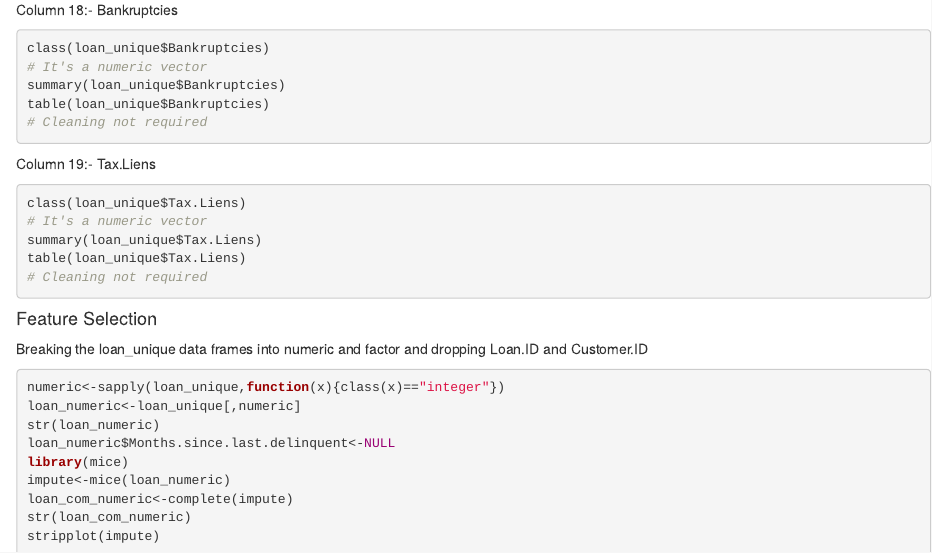
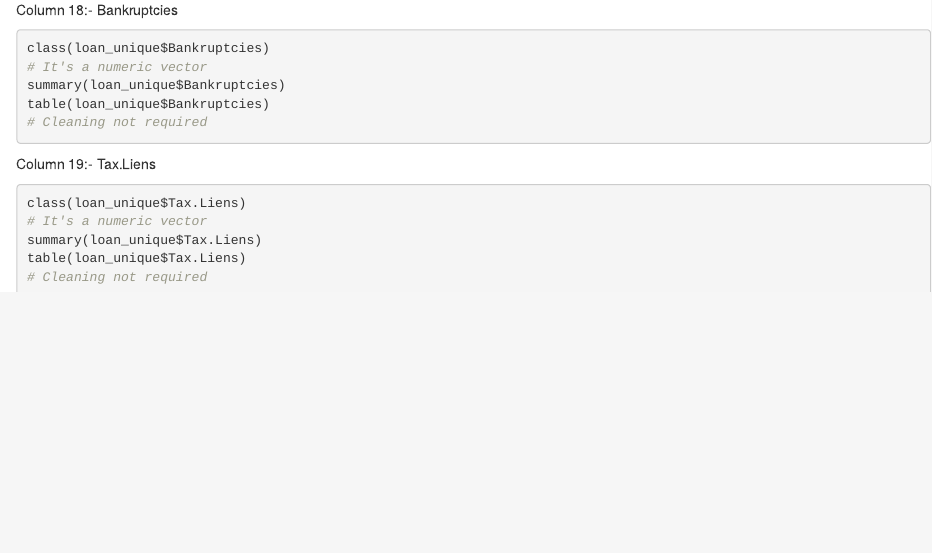
Before and after one commit to dimension-less/credit_risk_modeling, an R Markdown document (Credit Risk.Rmd): the page in a window 1100 px wide, from 4430 px down. Rendered offline with R 4.5, knitr and Pandoc, with nearby package versions; the code chunks are not run, so their results and figures are left out.

Commit message:
Cleaning Finished

````diff
--- a/Credit Risk.Rmd
+++ b/Credit Risk.Rmd
@@ -247,15 +247,3 @@ summary(loan_unique$Tax.Liens)
 table(loan_unique$Tax.Liens)
 # Cleaning not required
 ```
-#### Feature Selection
-Breaking the loan_unique data frames into numeric and factor and dropping Loan.ID and Customer.ID
-```{r}
-numeric<-sapply(loan_unique,function(x){class(x)=="integer"})
-loan_numeric<-loan_unique[,numeric]
-str(loan_numeric)
-loan_numeric$Months.since.last.delinquent<-NULL
-library(mice)
-impute<-mice(loan_numeric)
-loan_com_numeric<-complete(impute)
-str(loan_com_numeric)
-stripplot(impute)
````
